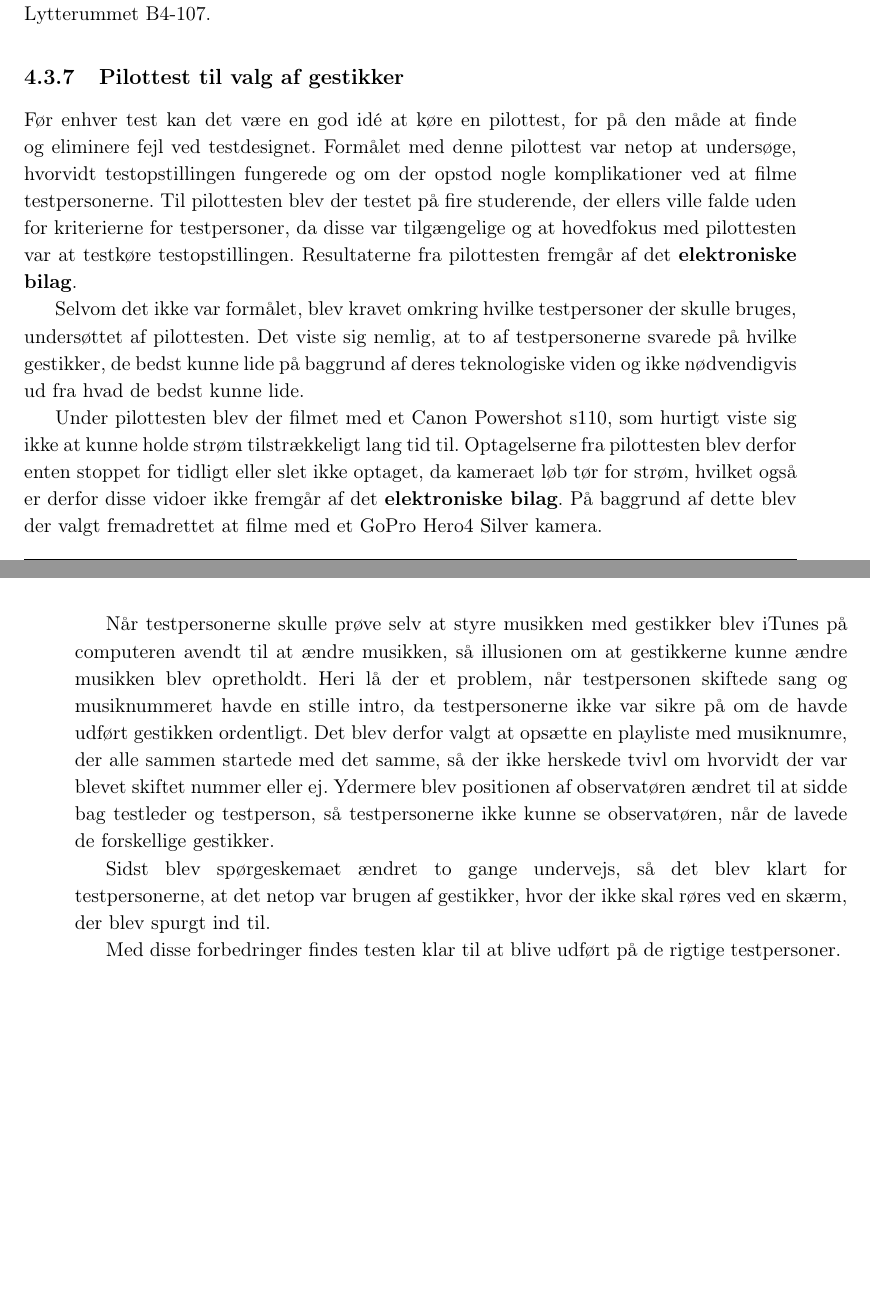
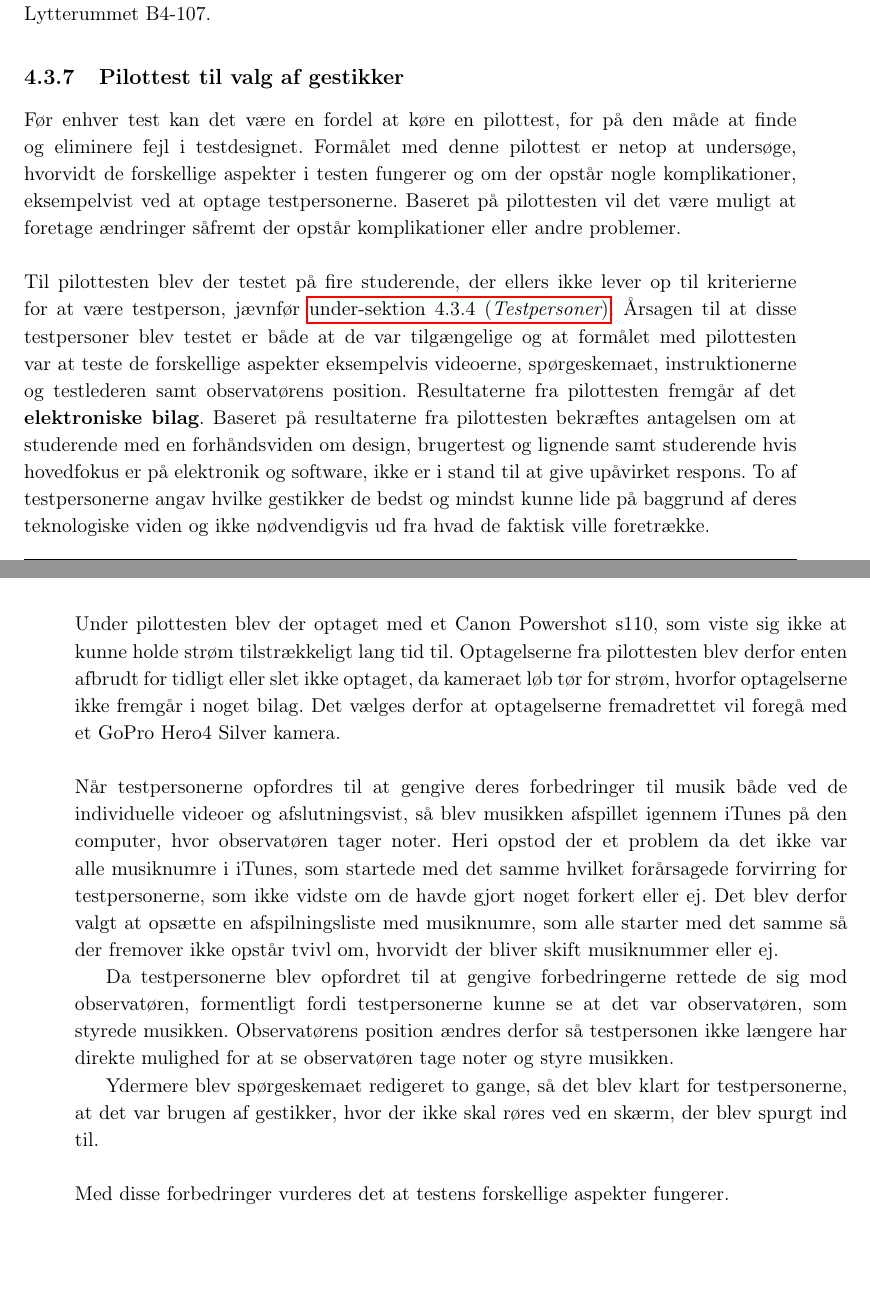
Before and after one commit to SaraNielsen0711/P6-LaTex, a LaTeX thesis (Master.tex, which reads Content/ValgAfGestikker/PilottestValgAfGestikker.tex): two parts of pages 46 and 47 of 63, joined at a grey line, cut so that both start at the same text. Compiled offline with pdfLaTeX.

Commit message:
Rettet pilottest

```diff
--- a/Content/ValgAfGestikker/PilottestValgAfGestikker.tex
+++ b/Content/ValgAfGestikker/PilottestValgAfGestikker.tex
@@ -1,13 +1,16 @@
 \subsection{Pilottest til valg af gestikker}
 \label{PilottestValgAfGestikker}
-Før enhver test kan det være en god idé at køre en pilottest, for på den måde at finde og eliminere fejl ved testdesignet. Formålet med denne pilottest var netop at undersøge, hvorvidt testopstillingen fungerede og om der opstod nogle komplikationer ved at filme testpersonerne. Til pilottesten blev der testet på fire studerende, der ellers ville falde uden for kriterierne for testpersoner, da disse var tilgængelige og at hovedfokus med pilottesten var at testkøre testopstillingen. Resultaterne fra pilottesten fremgår af det \textbf{elektroniske bilag}.
+%
+Før enhver test kan det være en fordel at køre en pilottest, for på den måde at finde og eliminere fejl i testdesignet. Formålet med denne pilottest er netop at undersøge, hvorvidt de forskellige aspekter i testen fungerer og om der opstår nogle komplikationer, eksempelvist ved at optage testpersonerne. Baseret på pilottesten vil det være muligt at foretage ændringer såfremt der opstår komplikationer eller andre problemer.\blankline
+%
+Til pilottesten blev der testet på fire studerende, der ellers ikke lever op til kriterierne for at være testperson, jævnfør \fullref{TestpersonerValgAfGestikker}. Årsagen til at disse testpersoner blev testet er både at de var tilgængelige og at formålet med pilottesten var at teste de forskellige aspekter eksempelvis videoerne, spørgeskemaet, instruktionerne og testlederen samt observatørens position. Resultaterne fra pilottesten fremgår af det \textbf{elektroniske bilag}. Baseret på resultaterne fra pilottesten bekræftes antagelsen om at studerende med en forhåndsviden om design, brugertest og lignende samt studerende hvis hovedfokus er på elektronik og software, ikke er i stand til at give upåvirket respons. To af testpersonerne angav hvilke gestikker de bedst og mindst kunne lide på baggrund af deres teknologiske viden og ikke nødvendigvis ud fra hvad de faktisk ville foretrække.\blankline
+%
+Under pilottesten blev der optaget med et Canon Powershot s110, som viste sig ikke at kunne holde strøm tilstrækkeligt lang tid til. Optagelserne fra pilottesten blev derfor enten afbrudt for tidligt eller slet ikke optaget, da kameraet løb tør for strøm, hvorfor optagelserne ikke fremgår i noget bilag. Det vælges derfor at optagelserne fremadrettet vil foregå med et GoPro Hero4 Silver kamera.\blankline
+%
+Når testpersonerne opfordres til at gengive deres forbedringer til musik både ved de individuelle videoer og afslutningsvist, så blev musikken afspillet igennem iTunes på den computer, hvor observatøren tager noter. Heri opstod der et problem da det ikke var alle musiknumre i iTunes, som startede med det samme hvilket forårsagede forvirring for testpersonerne, som ikke vidste om de havde gjort noget forkert eller ej. Det blev derfor valgt at opsætte en afspilningsliste med musiknumre, som alle starter med det samme så der fremover ikke opstår tvivl om, hvorvidt der bliver skift musiknummer eller ej.
 
-Selvom det ikke var formålet, blev kravet omkring hvilke testpersoner der skulle bruges, undersøttet af pilottesten. Det viste sig nemlig, at to af testpersonerne svarede på hvilke gestikker, de bedst kunne lide på baggrund af deres teknologiske viden og ikke nødvendigvis ud fra hvad de bedst kunne lide.
+Da testpersonerne blev opfordret til at gengive forbedringerne rettede de sig mod observatøren, formentligt fordi testpersonerne kunne se at det var observatøren, som styrede musikken. Observatørens position ændres derfor så testpersonen ikke længere har direkte mulighed for at se observatøren tage noter og styre musikken.
 
-Under pilottesten blev der filmet med et Canon Powershot s110, som hurtigt viste sig ikke at kunne holde strøm tilstrækkeligt lang tid til. Optagelserne fra pilottesten blev derfor enten stoppet for tidligt eller slet ikke optaget, da kameraet løb tør for strøm, hvilket også er derfor disse vidoer ikke fremgår af det \textbf{elektroniske bilag}. På baggrund af dette blev der valgt fremadrettet at filme med et GoPro Hero4 Silver kamera.
-
-Når testpersonerne skulle prøve selv at styre musikken med gestikker blev iTunes på computeren avendt til at ændre musikken, så illusionen om at gestikkerne kunne ændre musikken blev opretholdt. Heri lå der et problem, når testpersonen skiftede sang og musiknummeret havde en stille intro, da testpersonerne ikke var sikre på om de havde udført gestikken ordentligt. Det blev derfor valgt at opsætte en playliste med musiknumre, der alle sammen startede med det samme, så der ikke herskede tvivl om hvorvidt der var blevet skiftet nummer eller ej. Ydermere blev positionen af observatøren ændret til at sidde bag testleder og testperson, så testpersonerne ikke kunne se observatøren, når de lavede de forskellige gestikker.
-
-Sidst blev spørgeskemaet ændret to gange undervejs, så det blev klart for testpersonerne, at det netop var brugen af gestikker, hvor der ikke skal røres ved en skærm, der blev spurgt ind til.
-
-Med disse forbedringer findes testen klar til at blive udført på de rigtige testpersoner.
+Ydermere blev spørgeskemaet redigeret to gange, så det blev klart for testpersonerne, at det var brugen af gestikker, hvor der ikke skal røres ved en skærm, der blev spurgt ind til. \blankline
+%
+Med disse forbedringer vurderes det at testens forskellige aspekter fungerer.
```
Also changed, not shown: Content/ValgAfGestikker/ForberedelseAfTest.tex (+1 -1 lines).
